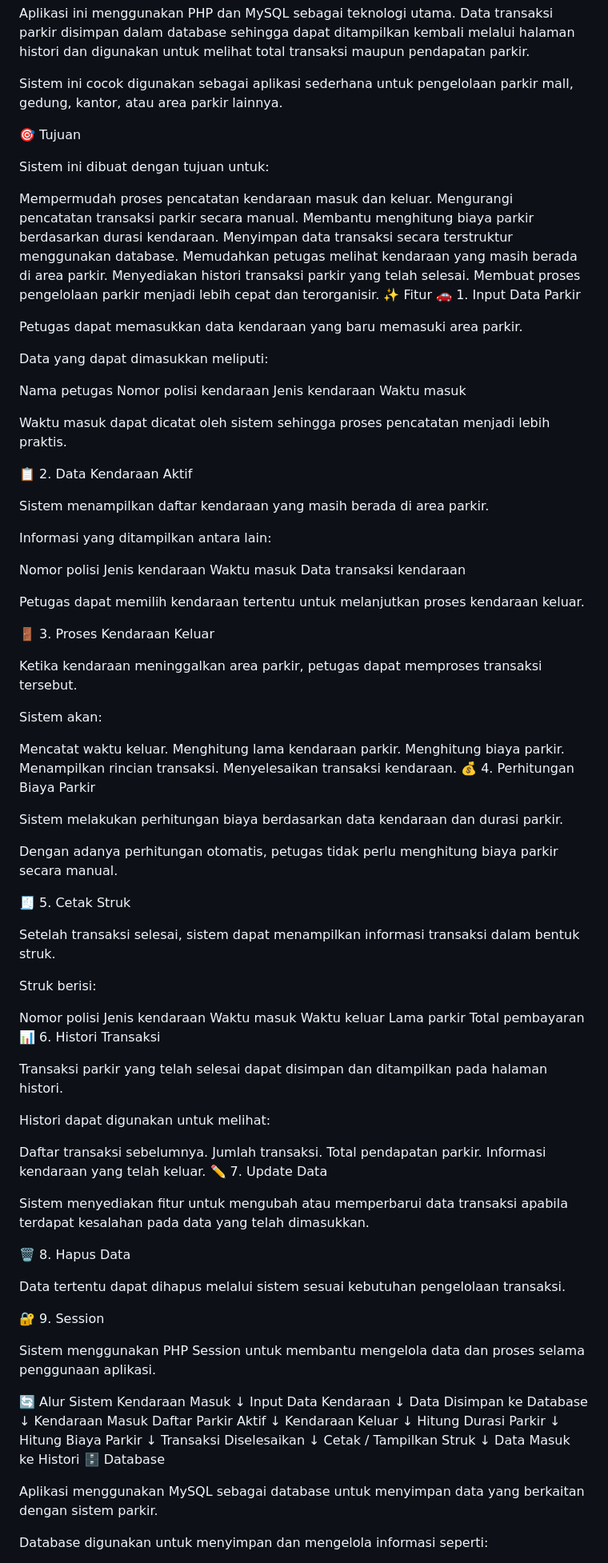
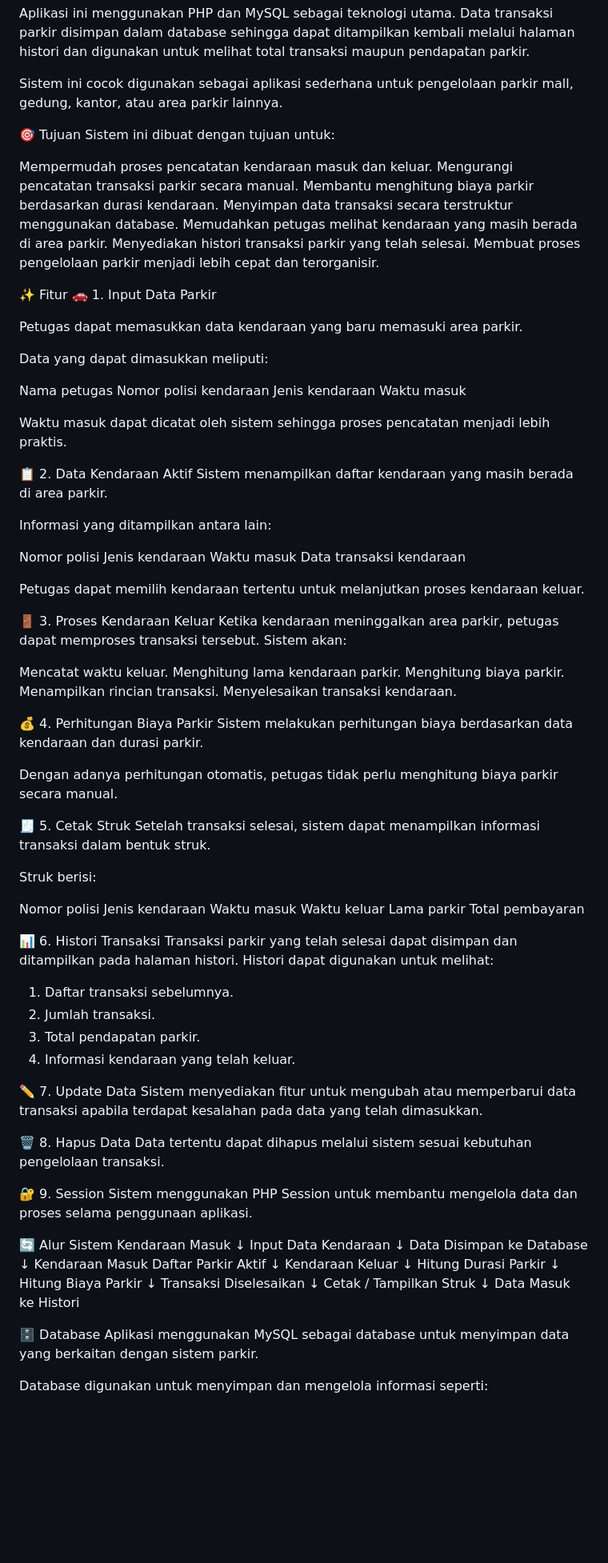
Before and after one commit to mayesa08/mayesa08.github.io, a Markdown page: README.md, the part around one of its changes. Shown at 80% size. Rendered like a GitHub page; blank space fills up the shorter version.

```diff
--- a/README.md
+++ b/README.md
@@ -8,7 +8,6 @@ Aplikasi ini menggunakan PHP dan MySQL sebagai teknologi utama. Data transaksi p
 Sistem ini cocok digunakan sebagai aplikasi sederhana untuk pengelolaan parkir mall, gedung, kantor, atau area parkir lainnya.
 
 🎯 Tujuan
-
 Sistem ini dibuat dengan tujuan untuk:
 
 Mempermudah proses pencatatan kendaraan masuk dan keluar.
@@ -18,6 +17,7 @@ Menyimpan data transaksi secara terstruktur menggunakan database.
 Memudahkan petugas melihat kendaraan yang masih berada di area parkir.
 Menyediakan histori transaksi parkir yang telah selesai.
 Membuat proses pengelolaan parkir menjadi lebih cepat dan terorganisir.
+
 ✨ Fitur
 🚗 1. Input Data Parkir
 
@@ -33,7 +33,6 @@ Waktu masuk
 Waktu masuk dapat dicatat oleh sistem sehingga proses pencatatan menjadi lebih praktis.
 
 📋 2. Data Kendaraan Aktif
-
 Sistem menampilkan daftar kendaraan yang masih berada di area parkir.
 
 Informasi yang ditampilkan antara lain:
@@ -46,9 +45,7 @@ Data transaksi kendaraan
 Petugas dapat memilih kendaraan tertentu untuk melanjutkan proses kendaraan keluar.
 
 🚪 3. Proses Kendaraan Keluar
-
 Ketika kendaraan meninggalkan area parkir, petugas dapat memproses transaksi tersebut.
-
 Sistem akan:
 
 Mencatat waktu keluar.
@@ -56,14 +53,13 @@ Menghitung lama kendaraan parkir.
 Menghitung biaya parkir.
 Menampilkan rincian transaksi.
 Menyelesaikan transaksi kendaraan.
+
 💰 4. Perhitungan Biaya Parkir
-
 Sistem melakukan perhitungan biaya berdasarkan data kendaraan dan durasi parkir.
 
 Dengan adanya perhitungan otomatis, petugas tidak perlu menghitung biaya parkir secara manual.
 
 🧾 5. Cetak Struk
-
 Setelah transaksi selesai, sistem dapat menampilkan informasi transaksi dalam bentuk struk.
 
 Struk berisi:
@@ -74,26 +70,22 @@ Waktu masuk
 Waktu keluar
 Lama parkir
 Total pembayaran
+
 📊 6. Histori Transaksi
+Transaksi parkir yang telah selesai dapat disimpan dan ditampilkan pada halaman histori.
+Histori dapat digunakan untuk melihat:
+1. Daftar transaksi sebelumnya.
+2. Jumlah transaksi.
+3. Total pendapatan parkir.
+4. Informasi kendaraan yang telah keluar.
 
-Transaksi parkir yang telah selesai dapat disimpan dan ditampilkan pada halaman histori.
-
-Histori dapat digunakan untuk melihat:
-
-Daftar transaksi sebelumnya.
-Jumlah transaksi.
-Total pendapatan parkir.
-Informasi kendaraan yang telah keluar.
 ✏️ 7. Update Data
-
 Sistem menyediakan fitur untuk mengubah atau memperbarui data transaksi apabila terdapat kesalahan pada data yang telah dimasukkan.
 
 🗑️ 8. Hapus Data
-
 Data tertentu dapat dihapus melalui sistem sesuai kebutuhan pengelolaan transaksi.
 
 🔐 9. Session
-
 Sistem menggunakan PHP Session untuk membantu mengelola data dan proses selama penggunaan aplikasi.
 
 🔄 Alur Sistem
@@ -116,8 +108,8 @@ Transaksi Diselesaikan
 Cetak / Tampilkan Struk
        ↓
 Data Masuk ke Histori
+
 🗄️ Database
-
 Aplikasi menggunakan MySQL sebagai database untuk menyimpan data yang berkaitan dengan sistem parkir.
 
 Database digunakan untuk menyimpan dan mengelola informasi seperti:
```
Also changed, not shown: other parts of README.md (+5 -6 lines).
